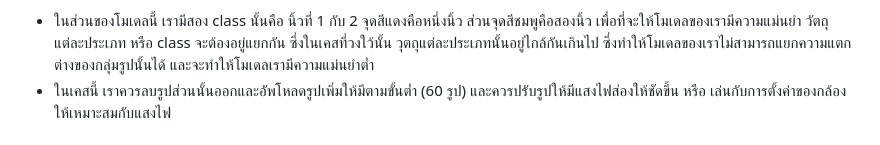
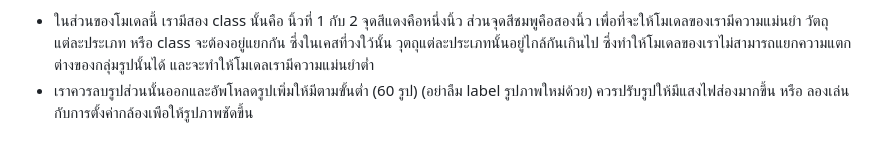
Before and after one commit to San279/AIoT_Board, a Markdown page: Readme-th.md, the part around the change. Rendered like a GitHub page.

```diff
--- a/Readme-th.md
+++ b/Readme-th.md
@@ -61,7 +61,7 @@
 <br/> <br/>
 <strong> 4. กดไปตรง generate feature เพื่อโชว์กราฟของความใกล้คลียงในแต่ละ class </strong>
  - ในส่วนของโมเดลนี้ เรามีสอง class นั้นคือ นิ้วที่ 1 กับ 2 จุดสีแดงคือหนึ่งนิ้ว ส่วนจุดสีชมพูคือสองนิ้ว เพื่อที่จะให้โมเดลของเรามีความแม่นยำ วัตถุแต่ละประเภท หรือ class จะต้องอยู่แยกกัน ซึ่งในเคสที่วงใว้นั้น วุตถุแต่ละประเภทนั้นอยู่ไกล้กันเกินไป ซึ่งทำให้โมเดลของเราไม่สามารถแยกความแตกต่างของกลุ่มรูปนั้นได้ และจะทำให้โมเดลเรามีความแม่นยำต่ำ
- - ในเคสนี้ เราควรลบรูปส่วนนั้นออกและอัพโหลดรูปเพิ่มให้มีตามขั้นต่ำ (60 รูป) และควรปรับรูปให้มีแสงไฟส่องให้ชัดขึ้น หรือ เล่นกับการตั้งค่าของกล้องให้เหมาะสมกับแสงไฟ
+ - เราควรลบรูปส่วนนั้นออกและอัพโหลดรูปเพิ่มให้มีตามขั้นต่ำ (60 รูป) (อย่าลืม label รูปภาพใหม่ด้วย) ควรปรับรูปให้มีแสงไฟส่องมากขึ้น หรือ ลองเล่นกับการตั้งค่ากล้องเพือให้รูปภาพชัดขึ้น
 <br/><br/>
  ![alt text](/Images_for_readme/feature_unedit.PNG)
 <br/> <br/>
```
